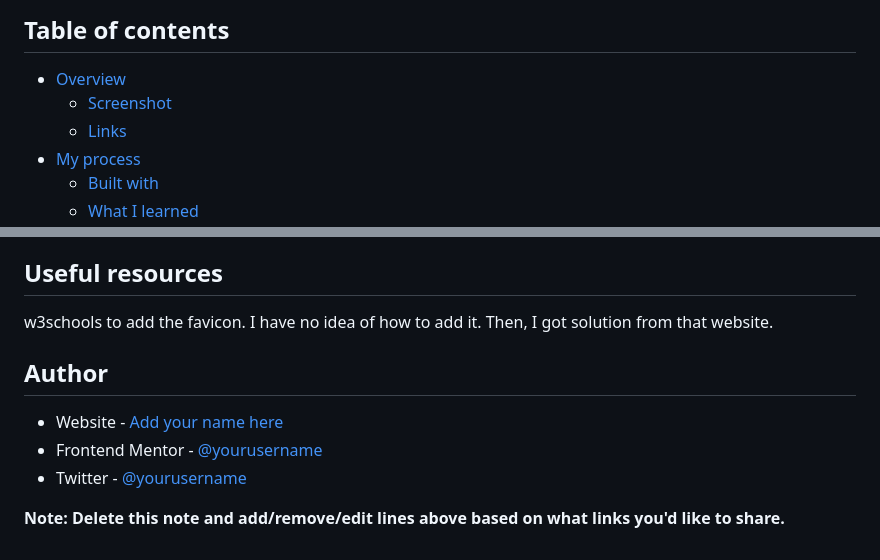
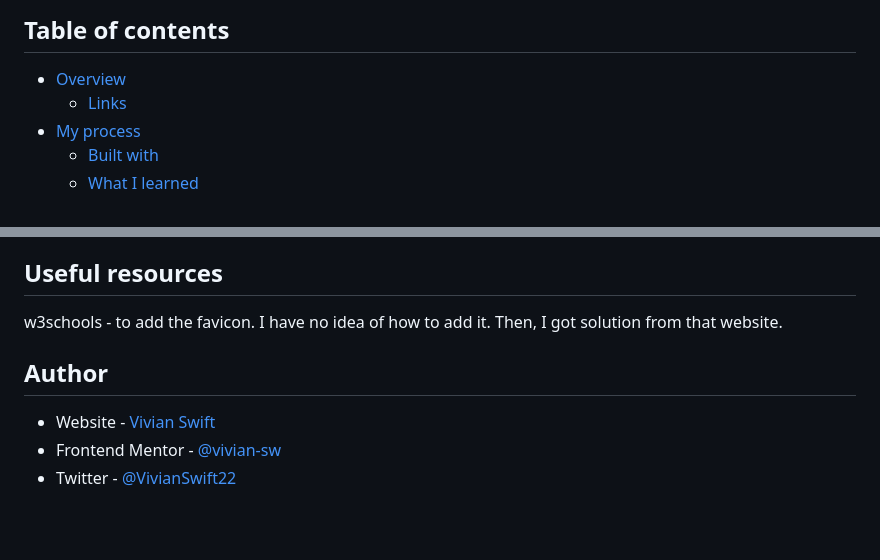
Before and after one commit to vivian-sw/vivianswift.github.io, a Markdown page: README.md, 2 parts joined by grey strips. Rendered like a GitHub page; blank space fills up the shorter version.

```diff
--- a/README.md
+++ b/README.md
@@ -5,7 +5,6 @@ This is a solution to the [QR code component challenge on Frontend Mentor](https
 ## Table of contents
 
 - [Overview](#overview)
-  - [Screenshot](#screenshot)
   - [Links](#links)
 - [My process](#my-process)
   - [Built with](#built-with)
@@ -61,13 +60,11 @@ I can see that I can use flexbox much better than before. And, I also believe th
 As I have mentiond above, there is a problem when my design is showing on larger screens. It's not in the center vertically.
 
 ## Useful resources
-w3schools to add the favicon.
+w3schools - to add the favicon.
 I have no idea of how to add it. Then, I got solution from that website.
 
 ## Author
 
-- Website - [Add your name here](https://www.your-site.com)
-- Frontend Mentor - [@yourusername](https://www.frontendmentor.io/profile/yourusername)
-- Twitter - [@yourusername](https://www.twitter.com/yourusername)
-
-**Note: Delete this note and add/remove/edit lines above based on what links you'd like to share.**
+- Website - [Vivian Swift](https://vivian-sw.github.io/vivianswift.github.io/)
+- Frontend Mentor - [@vivian-sw](https://www.frontendmentor.io/profile/vivian-sw)
+- Twitter - [@VivianSwift22](https://twitter.com/vivianswift22?s=21)
```
